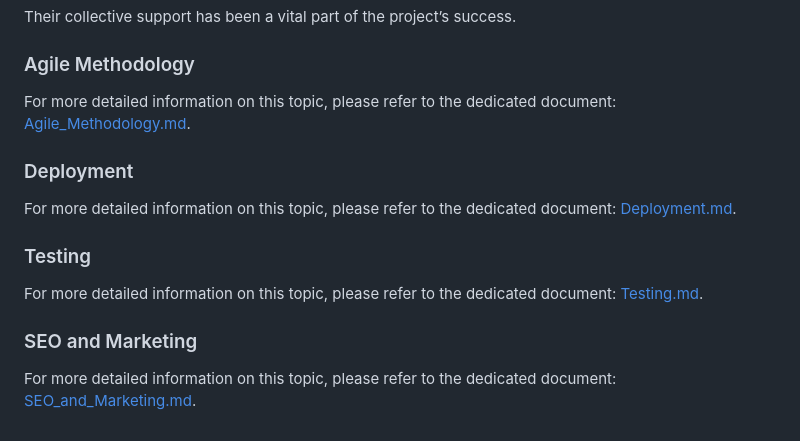
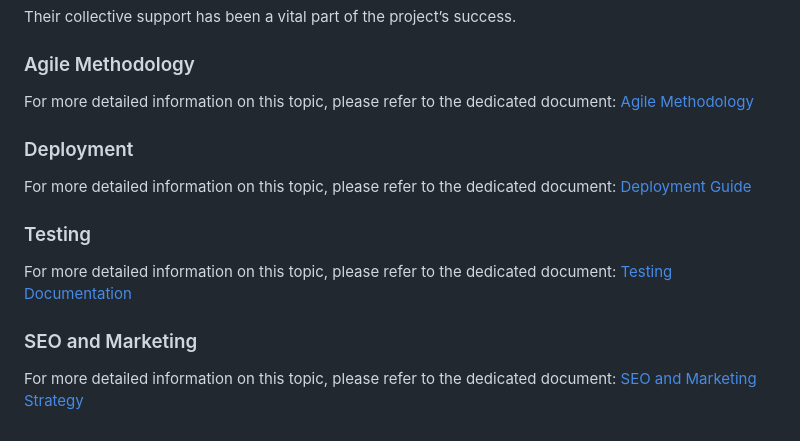
Before and after one commit to onur-CK/BookLand, a Markdown page: README.md, the part around the change. Rendered like a GitHub page.

Commit message:
Fix readme typo.

```diff
--- a/README.md
+++ b/README.md
@@ -1438,19 +1438,19 @@ Their collective support has been a vital part of the project’s success.
 ### Agile Methodology
 
 For more detailed information on this topic, please refer to the dedicated document:
-[Agile_Methodology.md](Agile.md).
+[Agile Methodology](AGILE.md)
 
 ### Deployment
 
 For more detailed information on this topic, please refer to the dedicated document:
-[Deployment.md](Deployment.md).
+[Deployment Guide](DEPLOYMENT.md)
 
 ### Testing
 
 For more detailed information on this topic, please refer to the dedicated document:
-[Testing.md](Testing.md).
+[Testing Documentation](TESTING.md)
 
 ### SEO and Marketing
 
 For more detailed information on this topic, please refer to the dedicated document:
-[SEO_and_Marketing.md](Seo_and_Marketing.md).
+[SEO and Marketing Strategy](SEO_and_MARKETING.md)
```
